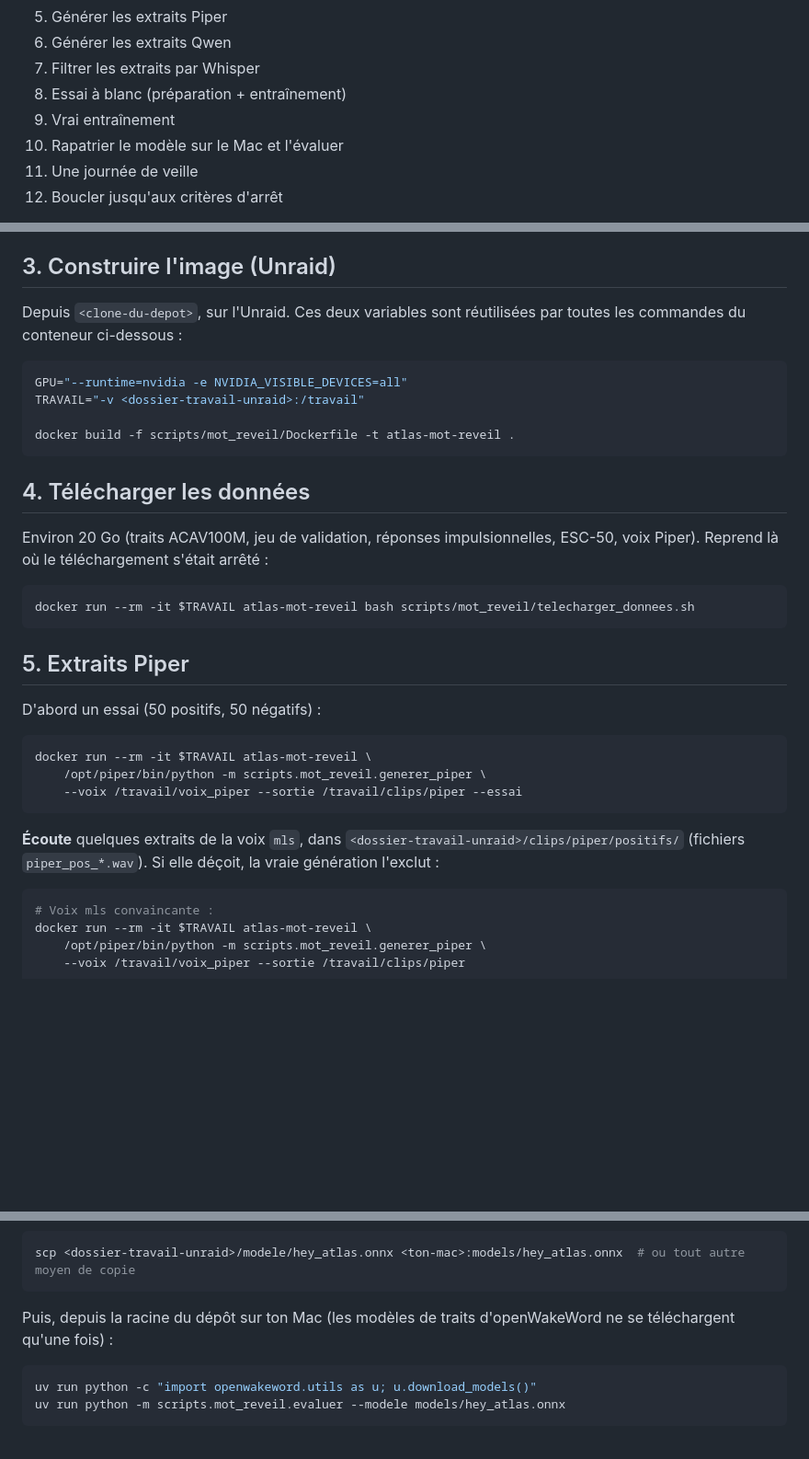
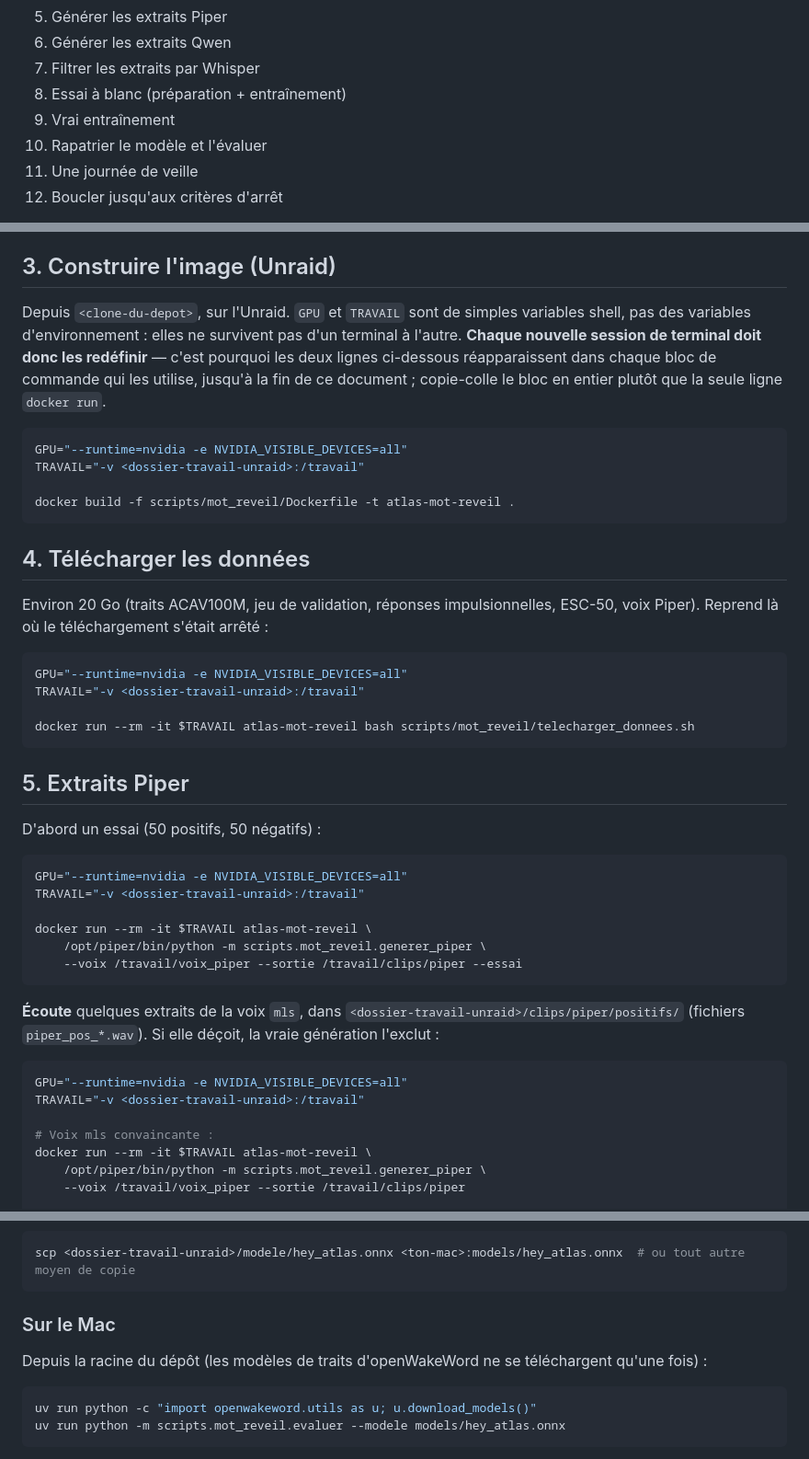
Before and after one commit to flynnslegacy/atlas, a Markdown page: scripts/mot_reveil/LISEZMOI.md, 3 parts joined by grey strips. Shown at 92% size. Rendered like a GitHub page; blank space fills up the shorter version.

````diff
--- a/scripts/mot_reveil/LISEZMOI.md
+++ b/scripts/mot_reveil/LISEZMOI.md
@@ -35,7 +35,7 @@ Qwen.
 7. Filtrer les extraits par Whisper
 8. Essai à blanc (préparation + entraînement)
 9. Vrai entraînement
-10. Rapatrier le modèle sur le Mac et l'évaluer
+10. Rapatrier le modèle et l'évaluer
 11. Une journée de veille
 12. Boucler jusqu'aux critères d'arrêt
 
@@ -70,8 +70,12 @@ gardant l'arborescence (`positifs/`, `atlas_seul/`, `parole/`, `bureau/`).
 
 ## 3. Construire l'image (Unraid)
 
-Depuis `<clone-du-depot>`, sur l'Unraid. Ces deux variables sont réutilisées
-par toutes les commandes du conteneur ci-dessous :
+Depuis `<clone-du-depot>`, sur l'Unraid. `GPU` et `TRAVAIL` sont de simples
+variables shell, pas des variables d'environnement : elles ne survivent pas
+d'un terminal à l'autre. **Chaque nouvelle session de terminal doit donc les
+redéfinir** — c'est pourquoi les deux lignes ci-dessous réapparaissent dans
+chaque bloc de commande qui les utilise, jusqu'à la fin de ce document ;
+copie-colle le bloc en entier plutôt que la seule ligne `docker run`.
 
 ```bash
 GPU="--runtime=nvidia -e NVIDIA_VISIBLE_DEVICES=all"
@@ -86,6 +90,9 @@ Environ 20 Go (traits ACAV100M, jeu de validation, réponses impulsionnelles,
 ESC-50, voix Piper). Reprend là où le téléchargement s'était arrêté :
 
 ```bash
+GPU="--runtime=nvidia -e NVIDIA_VISIBLE_DEVICES=all"
+TRAVAIL="-v <dossier-travail-unraid>:/travail"
+
 docker run --rm -it $TRAVAIL atlas-mot-reveil bash scripts/mot_reveil/telecharger_donnees.sh
 ```
 
@@ -94,6 +101,9 @@ docker run --rm -it $TRAVAIL atlas-mot-reveil bash scripts/mot_reveil/telecharge
 D'abord un essai (50 positifs, 50 négatifs) :
 
 ```bash
+GPU="--runtime=nvidia -e NVIDIA_VISIBLE_DEVICES=all"
+TRAVAIL="-v <dossier-travail-unraid>:/travail"
+
 docker run --rm -it $TRAVAIL atlas-mot-reveil \
     /opt/piper/bin/python -m scripts.mot_reveil.generer_piper \
     --voix /travail/voix_piper --sortie /travail/clips/piper --essai
@@ -104,6 +114,9 @@ docker run --rm -it $TRAVAIL atlas-mot-reveil \
 Si elle déçoit, la vraie génération l'exclut :
 
 ```bash
+GPU="--runtime=nvidia -e NVIDIA_VISIBLE_DEVICES=all"
+TRAVAIL="-v <dossier-travail-unraid>:/travail"
+
 # Voix mls convaincante :
 docker run --rm -it $TRAVAIL atlas-mot-reveil \
     /opt/piper/bin/python -m scripts.mot_reveil.generer_piper \
@@ -194,8 +226,10 @@ tout autre moyen de copie) :
 scp <dossier-travail-unraid>/modele/hey_atlas.onnx <ton-mac>:models/hey_atlas.onnx  # ou tout autre moyen de copie
 ```
 
-Puis, depuis la racine du dépôt sur ton Mac (les modèles de traits
-d'openWakeWord ne se téléchargent qu'une fois) :
+### Sur le Mac
+
+Depuis la racine du dépôt (les modèles de traits d'openWakeWord ne se
+téléchargent qu'une fois) :
 
 ```bash
 uv run python -c "import openwakeword.utils as u; u.download_models()"
````
Also changed, not shown: other parts of scripts/mot_reveil/LISEZMOI.md (+23 -4 lines).
